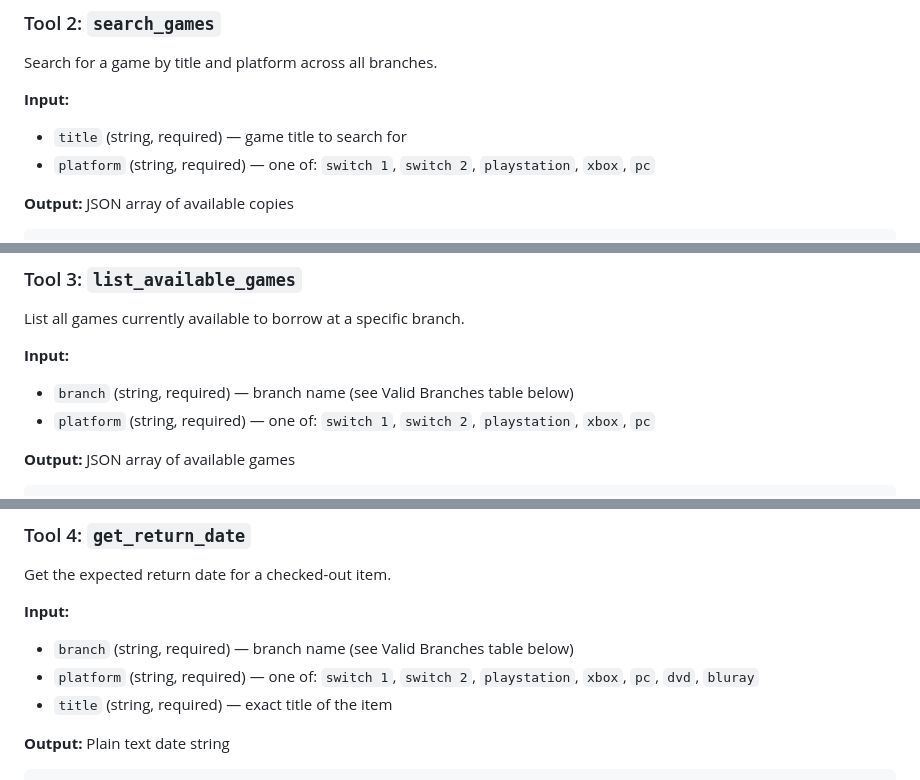
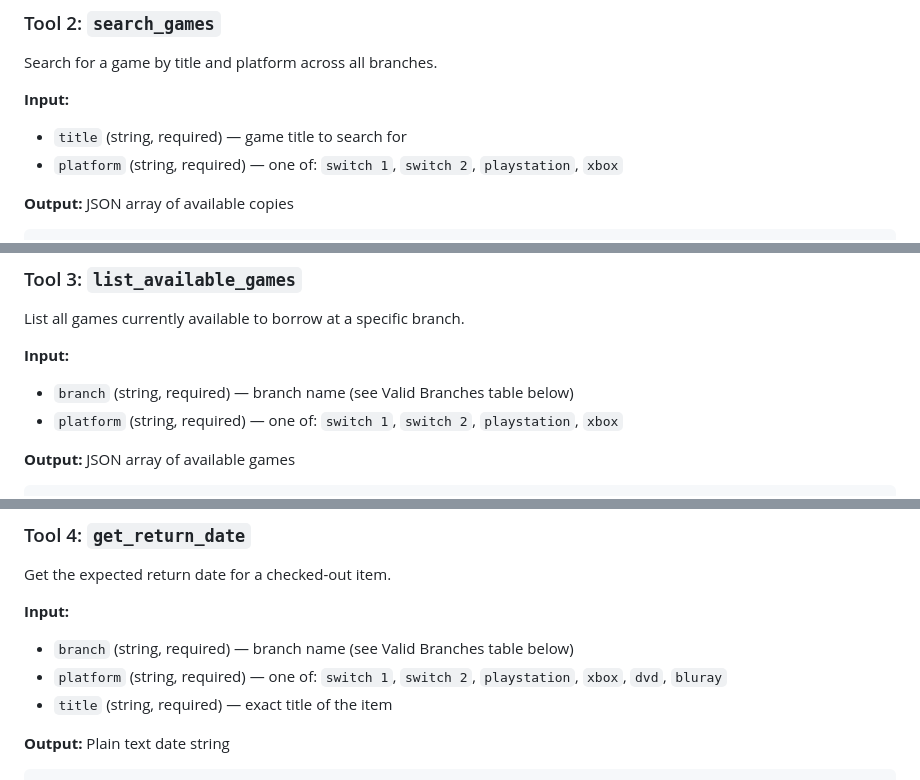
Before and after one commit to gunni1/leipzig-library-media-search, a Markdown page: docs/2026-07-07-mcp-server-design.md, 3 parts joined by grey strips. Drawn GitHub-style.

Commit message:
docs: remove pc as valid platform, fix stadtbibliothek display name

````diff
--- a/docs/2026-07-07-mcp-server-design.md
+++ b/docs/2026-07-07-mcp-server-design.md
@@ -78,7 +78,7 @@ Search for a game by title and platform across all branches.
 
 **Input:**
 - `title` (string, required) — game title to search for
-- `platform` (string, required) — one of: `switch 1`, `switch 2`, `playstation`, `xbox`, `pc`
+- `platform` (string, required) — one of: `switch 1`, `switch 2`, `playstation`, `xbox`
 
 **Output:** JSON array of available copies
 ```json
@@ -102,7 +102,7 @@ List all games currently available to borrow at a specific branch.
 
 **Input:**
 - `branch` (string, required) — branch name (see Valid Branches table below)
-- `platform` (string, required) — one of: `switch 1`, `switch 2`, `playstation`, `xbox`, `pc`
+- `platform` (string, required) — one of: `switch 1`, `switch 2`, `playstation`, `xbox`
 
 **Output:** JSON array of available games
 ```json
@@ -125,7 +125,7 @@ Get the expected return date for a checked-out item.
 
 **Input:**
 - `branch` (string, required) — branch name (see Valid Branches table below)
-- `platform` (string, required) — one of: `switch 1`, `switch 2`, `playstation`, `xbox`, `pc`, `dvd`, `bluray`
+- `platform` (string, required) — one of: `switch 1`, `switch 2`, `playstation`, `xbox`, `dvd`, `bluray`
 - `title` (string, required) — exact title of the item
 
 **Output:** Plain text date string
````
Also changed, not shown: other parts of docs/2026-07-07-mcp-server-design.md (+1 -1 lines), docs/2026-07-07-mcp-server.md (+3 -3 lines).
